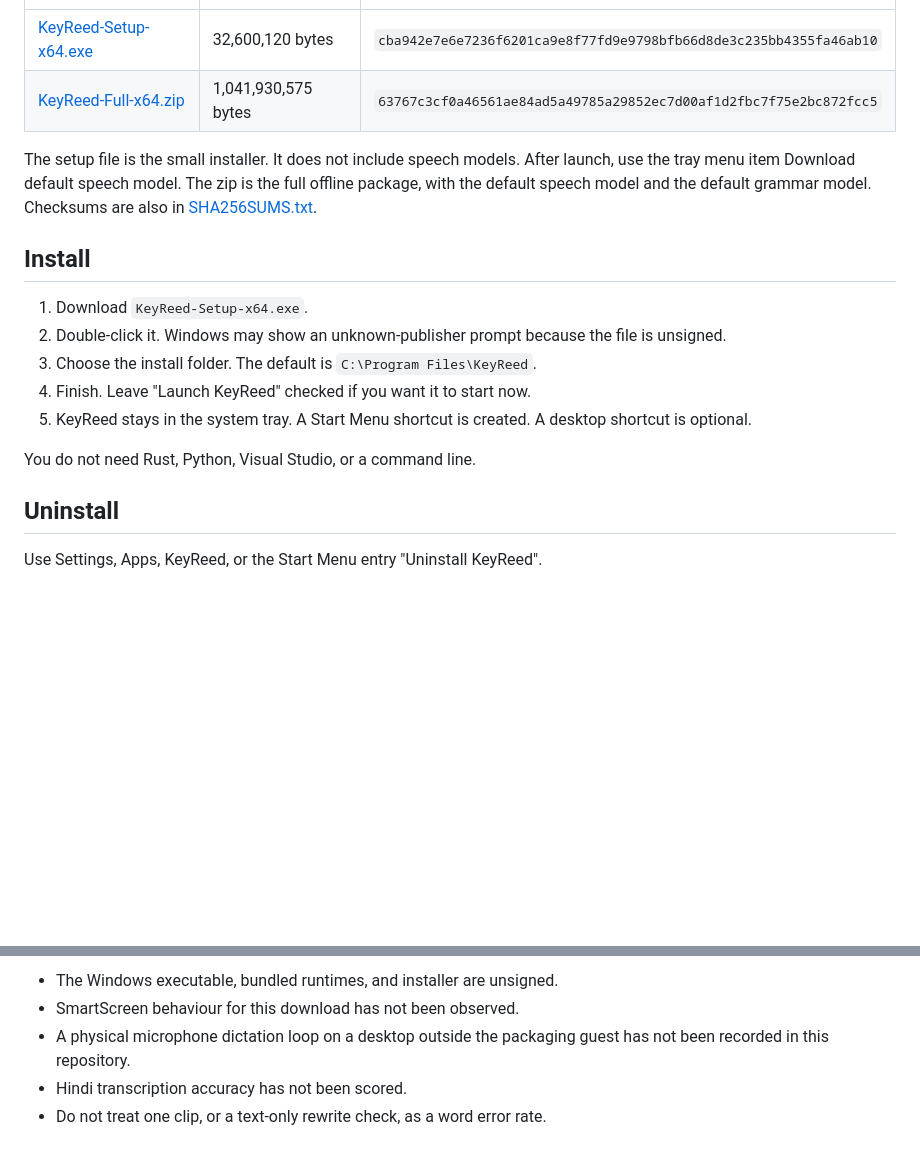
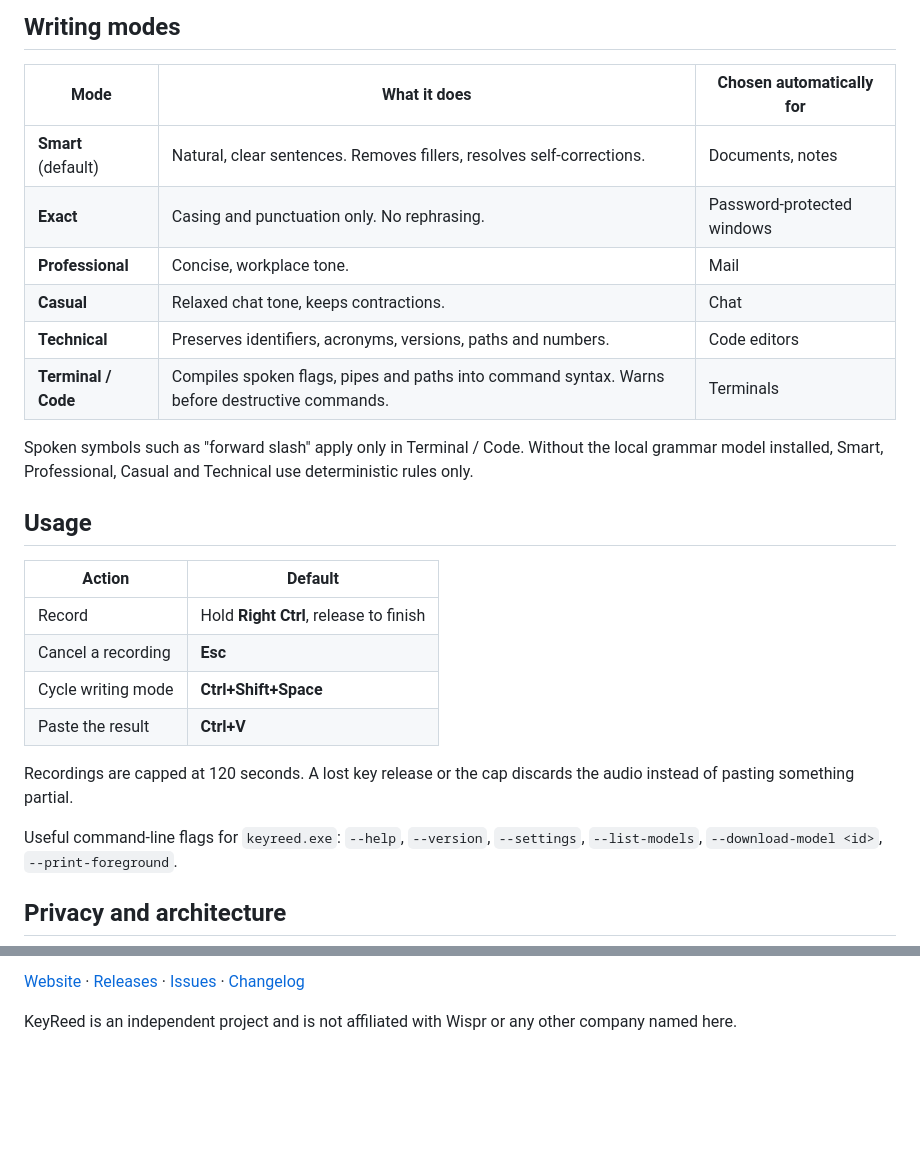
Before and after one commit to Shanmukh-l33t/keyreed, a Markdown page: README.md, 2 parts joined by grey strips. Rendered like a GitHub page; blank space fills up the shorter version.

```diff
--- a/README.md
+++ b/README.md
@@ -12,20 +78,28 @@ The Windows build in this release is unsigned. Windows SmartScreen may warn befo
+## Writing modes
+
+| Mode | What it does | Chosen automatically for |
 | --- | --- | --- |
-| [KeyReed-Setup-x64.exe](https://github.com/Shanmukh-l33t/keyreed/releases/download/v0.1.1/KeyReed-Setup-x64.exe) | 32,600,120 bytes | `cba942e7e6e7236f6201ca9e8f77fd9e9798bfb66d8de3c235bb4355fa46ab10` |
-| [KeyReed-Full-x64.zip](https://github.com/Shanmukh-l33t/keyreed/releases/download/v0.1.1/KeyReed-Full-x64.zip) | 1,041,930,575 bytes | `63767c3cf0a46561ae84ad5a49785a29852ec7d00af1d2fbc7f75e2bc872fcc5` |
+| **Smart** (default) | Natural, clear sentences. Removes fillers, resolves self-corrections. | Documents, notes |
+| **Exact** | Casing and punctuation only. No rephrasing. | Password-protected windows |
+| **Professional** | Concise, workplace tone. | Mail |
+| **Casual** | Relaxed chat tone, keeps contractions. | Chat |
+| **Technical** | Preserves identifiers, acronyms, versions, paths and numbers. | Code editors |
+| **Terminal / Code** | Compiles spoken flags, pipes and paths into command syntax. Warns before destructive commands. | Terminals |
 
-The setup file is the small installer. It does not include speech models. After launch, use the tray menu item Download default speech model. The zip is the full offline package, with the default speech model and the default grammar model. Checksums are also in [SHA256SUMS.txt](https://github.com/Shanmukh-l33t/keyreed/releases/download/v0.1.1/SHA256SUMS.txt).
+Spoken symbols such as "forward slash" apply only in Terminal / Code. Without the local grammar model installed, Smart, Professional, Casual and Technical use deterministic rules only.
 
-## Install
+## Usage
 
-1. Download `KeyReed-Setup-x64.exe`.
-2. Double-click it. Windows may show an unknown-publisher prompt because the file is unsigned.
-3. Choose the install folder. The default is `C:\Program Files\KeyReed`.
-4. Finish. Leave "Launch KeyReed" checked if you want it to start now.
-5. KeyReed stays in the system tray. A Start Menu shortcut is created. A desktop shortcut is optional.
+| Action | Default |
+| --- | --- |
+| Record | Hold **Right Ctrl**, release to finish |
+| Cancel a recording | **Esc** |
+| Cycle writing mode | **Ctrl+Shift+Space** |
+| Paste the result | **Ctrl+V** |
 
-You do not need Rust, Python, Visual Studio, or a command line.
+Recordings are capped at 120 seconds. A lost key release or the cap discards the audio instead of pasting something partial.
 
-## Uninstall
+Useful command-line flags for `keyreed.exe`: `--help`, `--version`, `--settings`, `--list-models`, `--download-model <id>`, `--print-foreground`.
 
-Use Settings, Apps, KeyReed, or the Start Menu entry "Uninstall KeyReed".
+## Privacy and architecture
 
@@ -91,6 +178,4 @@ Source is dual licensed under MIT or Apache-2.0, as declared in `Cargo.toml`. Se
 
-- The Windows executable, bundled runtimes, and installer are unsigned.
-- SmartScreen behaviour for this download has not been observed.
-- A physical microphone dictation loop on a desktop outside the packaging guest has not been recorded in this repository.
-- Hindi transcription accuracy has not been scored.
-- Do not treat one clip, or a text-only rewrite check, as a word error rate.
+[Website](https://keyreed-website.vercel.app) · [Releases](https://github.com/Shanmukh-l33t/keyreed/releases) · [Issues](https://github.com/Shanmukh-l33t/keyreed/issues) · [Changelog](CHANGELOG.md)
+
+KeyReed is an independent project and is not affiliated with Wispr or any other company named here.
```
Also changed, not shown: other parts of README.md (+124 -45 lines), assets/branding/banner.png (added), assets/screenshots/floating-pill.png (added), assets/screenshots/settings.png (added), assets/social-preview/social-preview.png (added), 1 other file.
